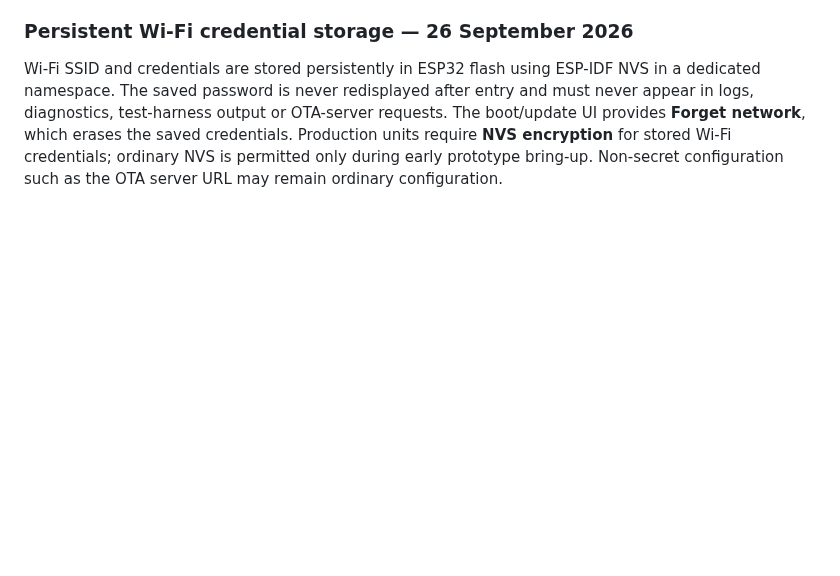
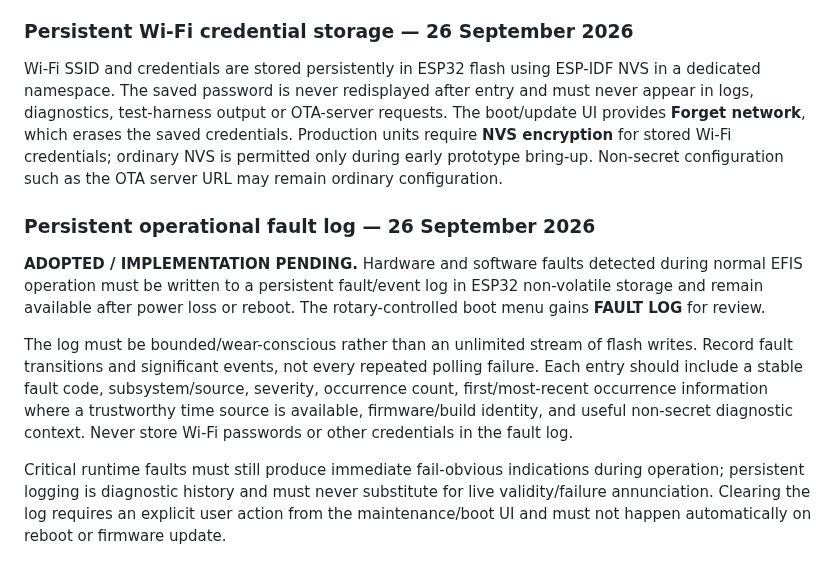
Before and after one commit to rhine59/ESP32-EFIS, a Markdown page: docs/PROJECT_STATUS.md, the part around the change. Drawn GitHub-style; blank space fills up the shorter version.

Commit message:
Add persistent operational fault log

```diff
--- a/docs/PROJECT_STATUS.md
+++ b/docs/PROJECT_STATUS.md
@@ -263,3 +263,12 @@ The boot-time firmware-update option must invoke an explicit **Wi-Fi Connection*
 ### Persistent Wi-Fi credential storage — 26 September 2026
 
 Wi-Fi SSID and credentials are stored persistently in ESP32 flash using ESP-IDF NVS in a dedicated namespace. The saved password is never redisplayed after entry and must never appear in logs, diagnostics, test-harness output or OTA-server requests. The boot/update UI provides **Forget network**, which erases the saved credentials. Production units require **NVS encryption** for stored Wi-Fi credentials; ordinary NVS is permitted only during early prototype bring-up. Non-secret configuration such as the OTA server URL may remain ordinary configuration.
+
+
+### Persistent operational fault log — 26 September 2026
+
+**ADOPTED / IMPLEMENTATION PENDING.** Hardware and software faults detected during normal EFIS operation must be written to a persistent fault/event log in ESP32 non-volatile storage and remain available after power loss or reboot. The rotary-controlled boot menu gains **FAULT LOG** for review.
+
+The log must be bounded/wear-conscious rather than an unlimited stream of flash writes. Record fault transitions and significant events, not every repeated polling failure. Each entry should include a stable fault code, subsystem/source, severity, occurrence count, first/most-recent occurrence information where a trustworthy time source is available, firmware/build identity, and useful non-secret diagnostic context. Never store Wi-Fi passwords or other credentials in the fault log.
+
+Critical runtime faults must still produce immediate fail-obvious indications during operation; persistent logging is diagnostic history and must never substitute for live validity/failure annunciation. Clearing the log requires an explicit user action from the maintenance/boot UI and must not happen automatically on reboot or firmware update.
```
